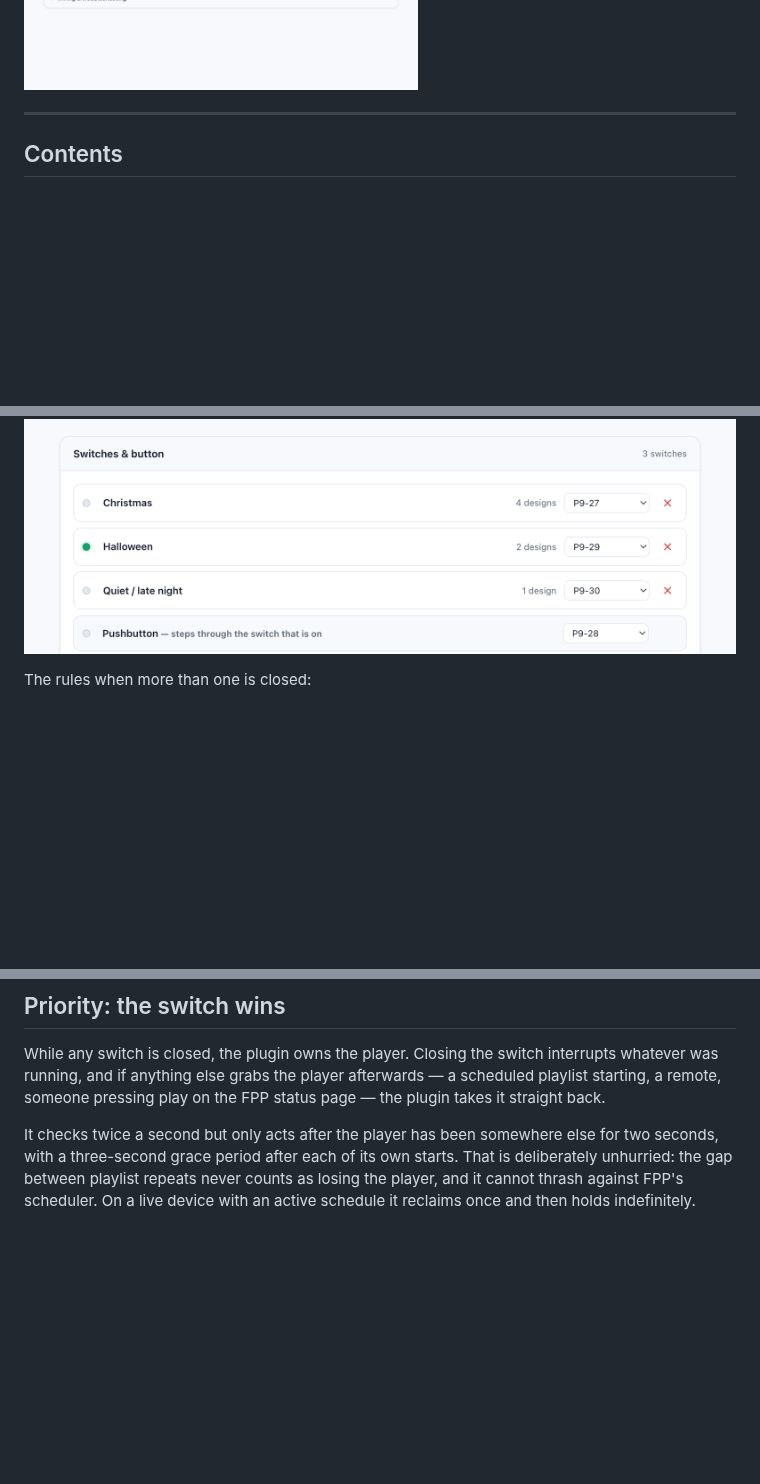
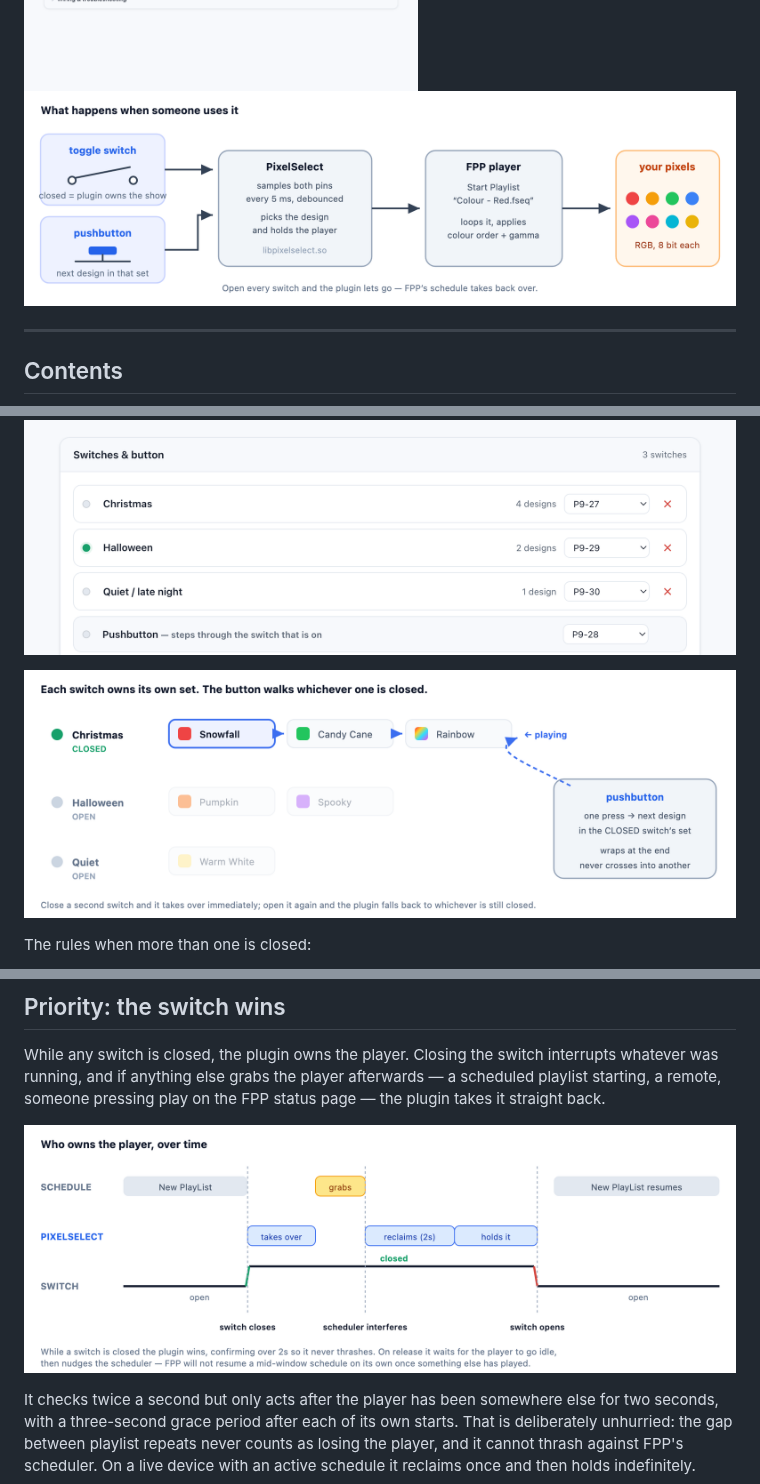
Before and after one commit to joeskolengaden/pixelselect, a Markdown page: README.md, 3 parts joined by grey strips. GitHub-like rendering; pictures changed too: docs/flow.png (added), docs/priority.png (added), docs/sets.png (added); blank space fills up the shorter version.

```diff
--- a/README.md
+++ b/README.md
@@ -23,6 +23,8 @@ Verified end to end on a BeagleBone Green running FPP 5.4.1.
   <source media="(prefers-color-scheme: dark)" srcset="docs/screenshot-dark.png">
   <img alt="The PixelSelect settings page under Content Setup → Plugins" src="docs/screenshot.png">
 </picture>
+
+![How it works: switch and button into the plugin, the plugin into FPP's player, FPP into your pixels](docs/flow.png)
 
 ---
 
@@ -76,6 +78,8 @@ list — in practice every switch on a panel is wired the same way, and repeatin
 two dropdowns per row only made the page harder to read.
 
 ![The Switches and button card: named switches with live lamps, the shared pushbutton, and one wiring line](docs/ui-switches.png)
+
+![Three switches, each owning its own list of designs; the button walks only the closed one](docs/sets.png)
 
 The rules when more than one is closed:
 
@@ -277,6 +281,8 @@ interrupts whatever was running, and if anything else grabs the player afterward
 — a scheduled playlist starting, a remote, someone pressing play on the FPP status
 page — the plugin takes it straight back.
 
+![Timeline: schedule plays, switch closes and the plugin takes over, the scheduler interferes and is reclaimed, switch opens and the schedule resumes](docs/priority.png)
+
 It checks twice a second but only acts after the player has been somewhere else
 for two seconds, with a three-second grace period after each of its own starts.
 That is deliberately unhurried: the gap between playlist repeats never counts as
```
Also changed, not shown: 4 other files.
